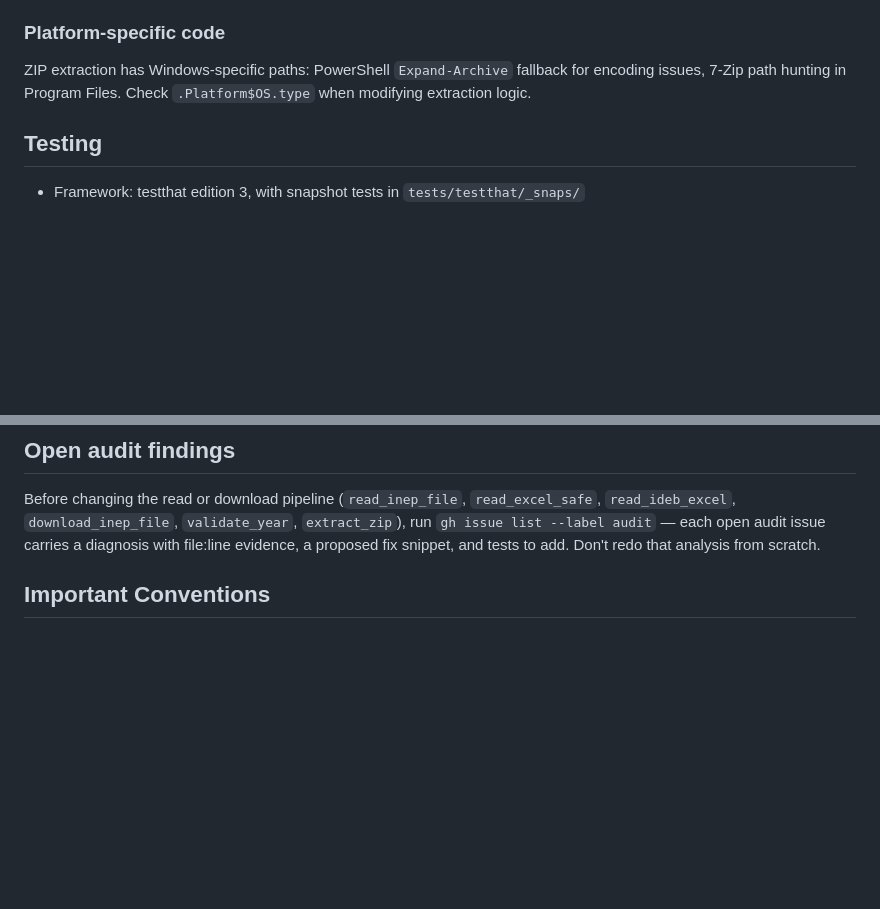
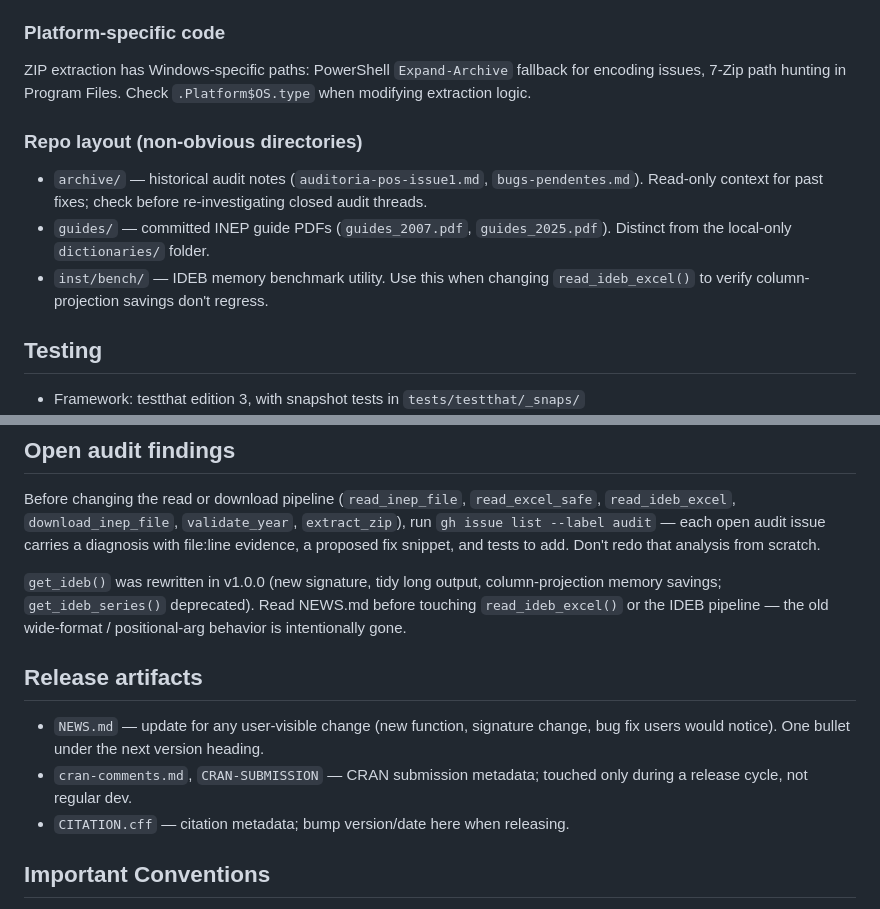
Before and after one commit to SidneyBissoli/educabR, a Markdown page: CLAUDE.md, 2 parts joined by grey strips. GitHub-like rendering; blank space fills up the shorter version.

Commit message:
docs: add repo layout, IDEB v1.0.0 note, release artifacts to CLAUDE.md
Co-Authored-By: Claude Opus 4.7 (1M context) <noreply@anthropic.com>

```diff
--- a/CLAUDE.md
+++ b/CLAUDE.md
@@ -55,6 +55,12 @@ Not all datasets follow the same pattern:
 
 ZIP extraction has Windows-specific paths: PowerShell `Expand-Archive` fallback for encoding issues, 7-Zip path hunting in Program Files. Check `.Platform$OS.type` when modifying extraction logic.
 
+### Repo layout (non-obvious directories)
+
+- `archive/` — historical audit notes (`auditoria-pos-issue1.md`, `bugs-pendentes.md`). Read-only context for past fixes; check before re-investigating closed audit threads.
+- `guides/` — committed INEP guide PDFs (`guides_2007.pdf`, `guides_2025.pdf`). Distinct from the local-only `dictionaries/` folder.
+- `inst/bench/` — IDEB memory benchmark utility. Use this when changing `read_ideb_excel()` to verify column-projection savings don't regress.
+
 ## Testing
 
 - Framework: testthat edition 3, with snapshot tests in `tests/testthat/_snaps/`
@@ -73,6 +79,17 @@ each open audit issue carries a diagnosis with file:line evidence, a
 proposed fix snippet, and tests to add. Don't redo that analysis from
 scratch.
 
+`get_ideb()` was rewritten in v1.0.0 (new signature, tidy long output,
+column-projection memory savings; `get_ideb_series()` deprecated). Read
+NEWS.md before touching `read_ideb_excel()` or the IDEB pipeline — the
+old wide-format / positional-arg behavior is intentionally gone.
+
+## Release artifacts
+
+- `NEWS.md` — update for any user-visible change (new function, signature change, bug fix users would notice). One bullet under the next version heading.
+- `cran-comments.md`, `CRAN-SUBMISSION` — CRAN submission metadata; touched only during a release cycle, not regular dev.
+- `CITATION.cff` — citation metadata; bump version/date here when releasing.
+
 ## Important Conventions
 
 - `get_*()` functions download **one year per call** — never merge years internally. Users compose multi-year datasets with `purrr::map_dfr()` or similar. Do not add `year` vector support or implicit multi-year concatenation.
```
